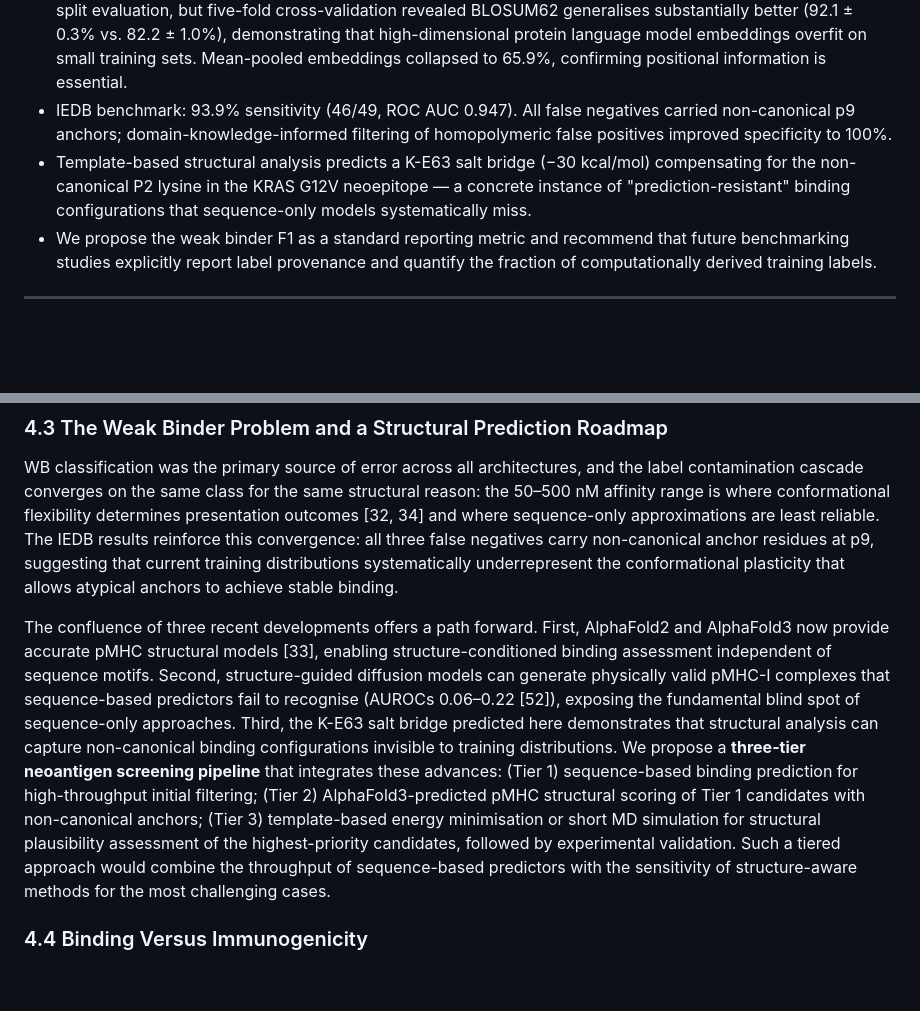
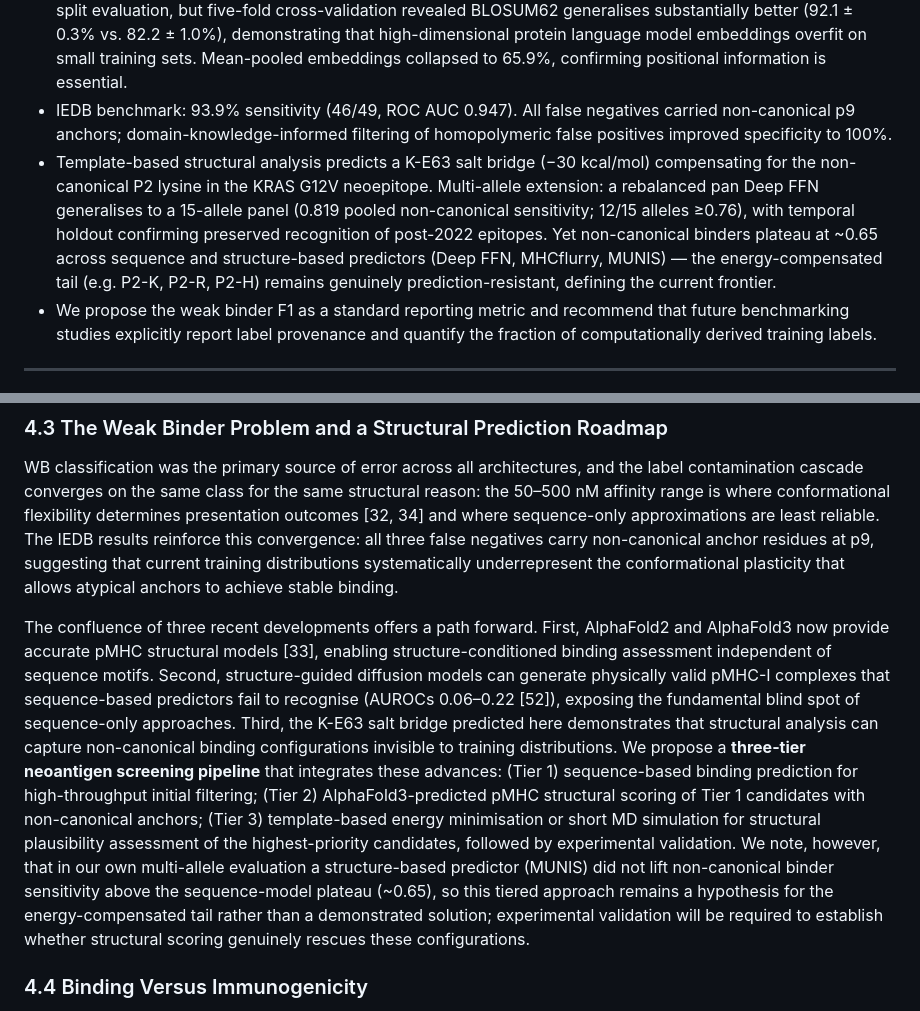
Before and after one commit to woodhaha/peptide-mhc-benchmark, a Markdown page: 04_Manuscript/manuscript.md, 2 parts joined by grey strips. GitHub-like rendering; blank space fills up the shorter version.

```diff
--- a/04_Manuscript/manuscript.md
+++ b/04_Manuscript/manuscript.md
@@ -30,7 +30,7 @@
 - This variation is concentrated exclusively in the weak binder class (F1 0.723–0.925), establishing WB performance as a quantitative sentinel for label contamination. The 2.9 ppt PSSM-MHCflurry gap directly quantifies the extent to which ML-derived training labels compound the inherently ambiguous SB-WB-NB boundary.
 - ESM-2 t6 per-position embeddings (2,880-dim, 93.3%) modestly outperformed BLOSUM62 (91.9%) in single-split evaluation, but five-fold cross-validation revealed BLOSUM62 generalises substantially better (92.1 ± 0.3% vs. 82.2 ± 1.0%), demonstrating that high-dimensional protein language model embeddings overfit on small training sets. Mean-pooled embeddings collapsed to 65.9%, confirming positional information is essential.
 - IEDB benchmark: 93.9% sensitivity (46/49, ROC AUC 0.947). All false negatives carried non-canonical p9 anchors; domain-knowledge-informed filtering of homopolymeric false positives improved specificity to 100%.
-- Template-based structural analysis predicts a K-E63 salt bridge (−30 kcal/mol) compensating for the non-canonical P2 lysine in the KRAS G12V neoepitope — a concrete instance of "prediction-resistant" binding configurations that sequence-only models systematically miss.
+- Template-based structural analysis predicts a K-E63 salt bridge (−30 kcal/mol) compensating for the non-canonical P2 lysine in the KRAS G12V neoepitope. Multi-allele extension: a rebalanced pan Deep FFN generalises to a 15-allele panel (0.819 pooled non-canonical sensitivity; 12/15 alleles ≥0.76), with temporal holdout confirming preserved recognition of post-2022 epitopes. Yet non-canonical binders plateau at ~0.65 across sequence and structure-based predictors (Deep FFN, MHCflurry, MUNIS) — the energy-compensated tail (e.g. P2-K, P2-R, P2-H) remains genuinely prediction-resistant, defining the current frontier.
 - We propose the weak binder F1 as a standard reporting metric and recommend that future benchmarking studies explicitly report label provenance and quantify the fraction of computationally derived training labels.
 
 ---
@@ -245,7 +245,7 @@ Beyond architecture selection, BLOSUM62 proved more reliable than ESM-2 t6 per-p
 
 WB classification was the primary source of error across all architectures, and the label contamination cascade converges on the same class for the same structural reason: the 50–500 nM affinity range is where conformational flexibility determines presentation outcomes [32, 34] and where sequence-only approximations are least reliable. The IEDB results reinforce this convergence: all three false negatives carry non-canonical anchor residues at p9, suggesting that current training distributions systematically underrepresent the conformational plasticity that allows atypical anchors to achieve stable binding.
 
-The confluence of three recent developments offers a path forward. First, AlphaFold2 and AlphaFold3 now provide accurate pMHC structural models [33], enabling structure-conditioned binding assessment independent of sequence motifs. Second, structure-guided diffusion models can generate physically valid pMHC-I complexes that sequence-based predictors fail to recognise (AUROCs 0.06–0.22 [52]), exposing the fundamental blind spot of sequence-only approaches. Third, the K-E63 salt bridge predicted here demonstrates that structural analysis can capture non-canonical binding configurations invisible to training distributions. We propose a **three-tier neoantigen screening pipeline** that integrates these advances: (Tier 1) sequence-based binding prediction for high-throughput initial filtering; (Tier 2) AlphaFold3-predicted pMHC structural scoring of Tier 1 candidates with non-canonical anchors; (Tier 3) template-based energy minimisation or short MD simulation for structural plausibility assessment of the highest-priority candidates, followed by experimental validation. Such a tiered approach would combine the throughput of sequence-based predictors with the sensitivity of structure-aware methods for the most challenging cases.
+The confluence of three recent developments offers a path forward. First, AlphaFold2 and AlphaFold3 now provide accurate pMHC structural models [33], enabling structure-conditioned binding assessment independent of sequence motifs. Second, structure-guided diffusion models can generate physically valid pMHC-I complexes that sequence-based predictors fail to recognise (AUROCs 0.06–0.22 [52]), exposing the fundamental blind spot of sequence-only approaches. Third, the K-E63 salt bridge predicted here demonstrates that structural analysis can capture non-canonical binding configurations invisible to training distributions. We propose a **three-tier neoantigen screening pipeline** that integrates these advances: (Tier 1) sequence-based binding prediction for high-throughput initial filtering; (Tier 2) AlphaFold3-predicted pMHC structural scoring of Tier 1 candidates with non-canonical anchors; (Tier 3) template-based energy minimisation or short MD simulation for structural plausibility assessment of the highest-priority candidates, followed by experimental validation. We note, however, that in our own multi-allele evaluation a structure-based predictor (MUNIS) did not lift non-canonical binder sensitivity above the sequence-model plateau (~0.65), so this tiered approach remains a hypothesis for the energy-compensated tail rather than a demonstrated solution; experimental validation will be required to establish whether structural scoring genuinely rescues these configurations.
 
 ### 4.4 Binding Versus Immunogenicity
 
```
Also changed, not shown: other parts of 04_Manuscript/manuscript.md (+3 -1 lines).
